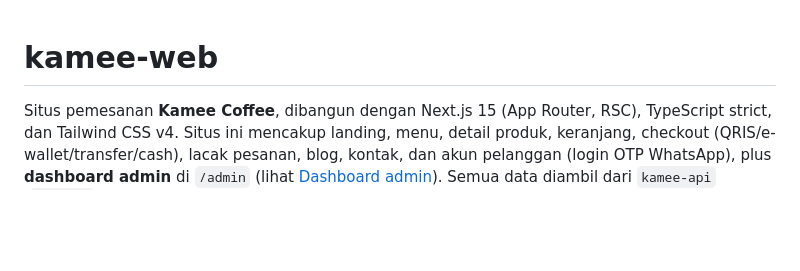
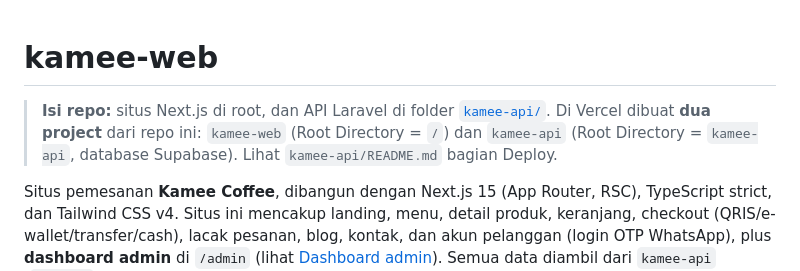
Before and after one commit to fswwebdev-sketch/kamee-web, a Markdown page: README.md, the part around the change. Rendered like a GitHub page; blank space fills up the shorter version.

Commit message:
docs: repo berisi situs (root) + API (kamee-api/)
Co-Authored-By: Claude Opus 5.5 <noreply@anthropic.com>
Claude-Session: https://claude.ai/code/session_01JVYZrU2xd8gdYxWvLPW3Xq

```diff
--- a/README.md
+++ b/README.md
@@ -1,4 +1,8 @@
 # kamee-web
+
+> **Isi repo:** situs Next.js di root, dan API Laravel di folder [`kamee-api/`](kamee-api/README.md).
+> Di Vercel dibuat **dua project** dari repo ini: `kamee-web` (Root Directory = `/`) dan `kamee-api`
+> (Root Directory = `kamee-api`, database Supabase). Lihat `kamee-api/README.md` bagian Deploy.
 
 Situs pemesanan **Kamee Coffee**, dibangun dengan Next.js 15 (App Router, RSC), TypeScript strict, dan Tailwind CSS v4.
 Situs ini mencakup landing, menu, detail produk, keranjang, checkout (QRIS/e-wallet/transfer/cash), lacak pesanan, blog, kontak, dan akun pelanggan (login OTP WhatsApp), plus **dashboard admin** di `/admin` (lihat [Dashboard admin](#dashboard-admin)).
```
